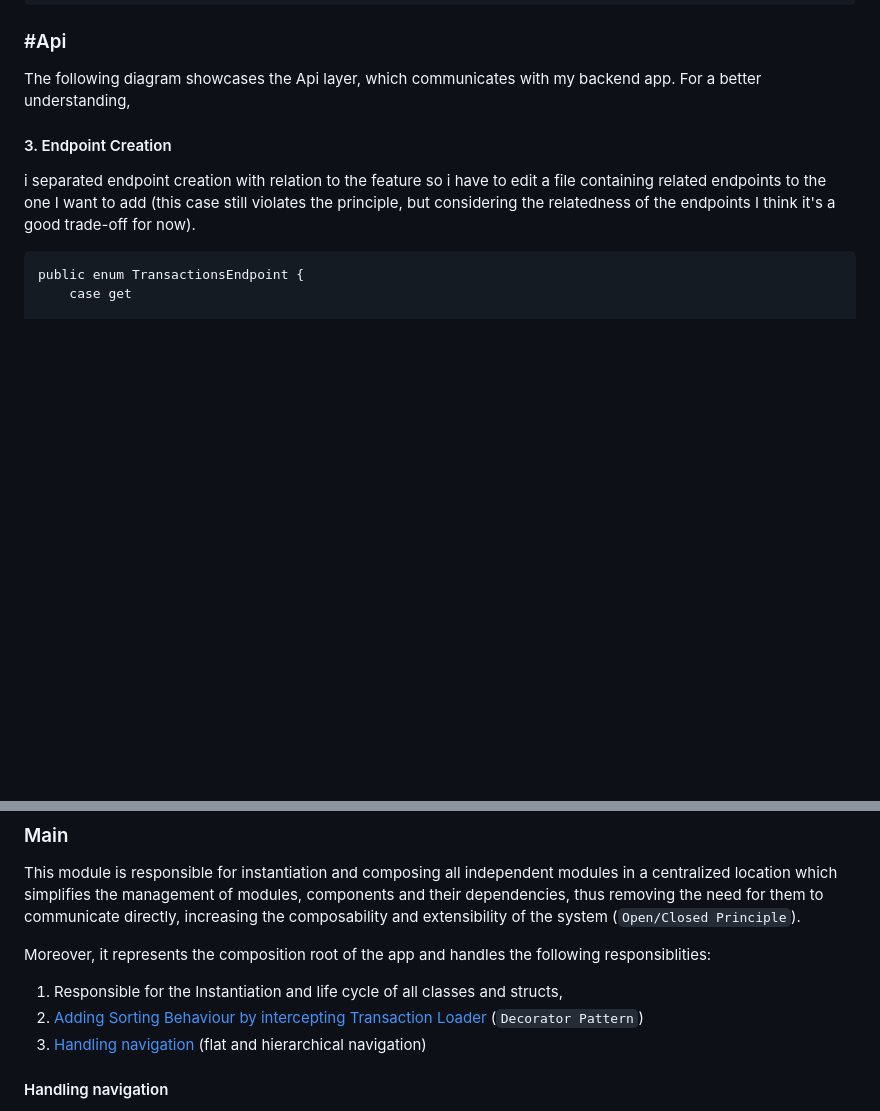
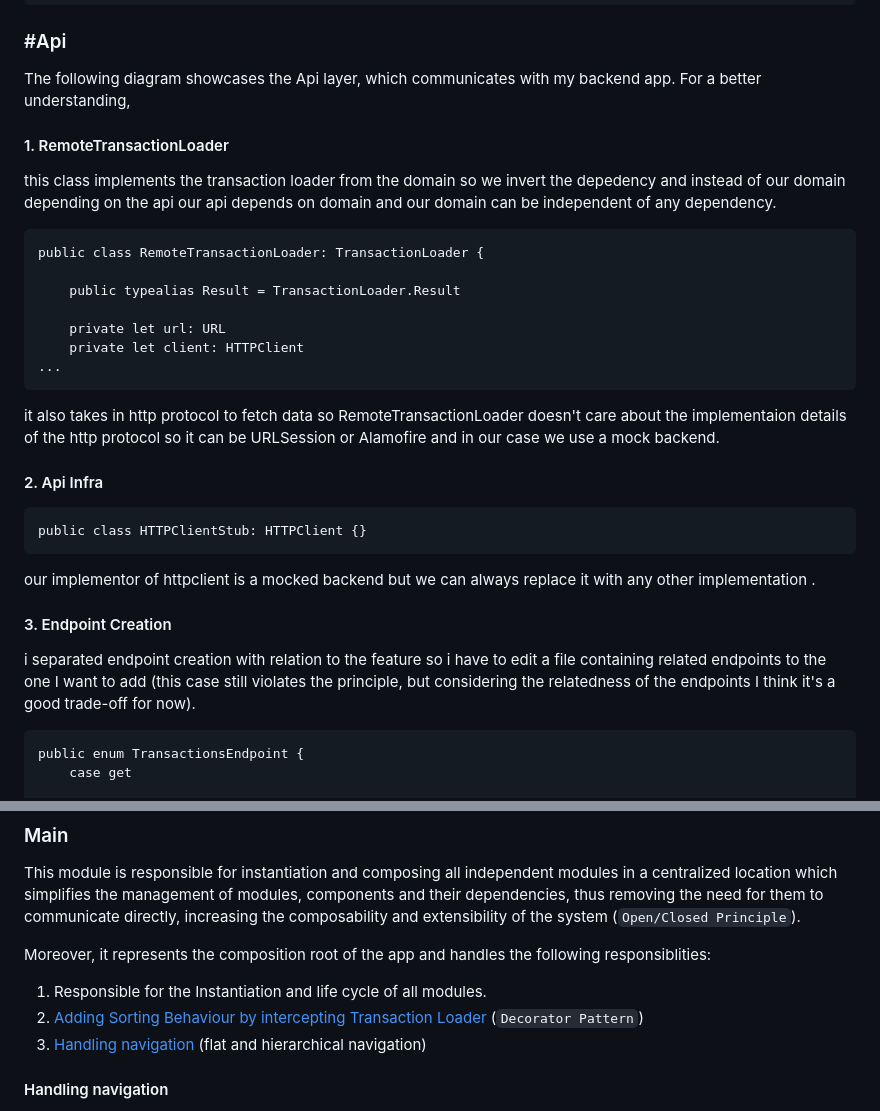
Before and after one commit to abdahad1996/WorldOfPAYBACK, a Markdown page: Readme_Sections/Architecture/Architecture.md, 2 parts joined by grey strips. Rendered like a GitHub page; blank space fills up the shorter version.

````diff
--- a/Readme_Sections/Architecture/Architecture.md
+++ b/Readme_Sections/Architecture/Architecture.md
@@ -69,7 +69,27 @@ public protocol TransactionLoader {
 
 ### #Api
 The following diagram showcases the Api layer, which communicates with my backend app. For a better understanding,
+#### 1. RemoteTransactionLoader
 
+this class implements the transaction loader from the domain so we invert the depedency and instead of our domain depending on the api our api depends on domain and our domain can be independent of any dependency.
+
+```
+public class RemoteTransactionLoader: TransactionLoader {
+
+    public typealias Result = TransactionLoader.Result
+
+    private let url: URL
+    private let client: HTTPClient
+...
+```
+
+it also takes in http protocol to fetch data so RemoteTransactionLoader doesn't care about the implementaion details of the http protocol so it can be URLSession or Alamofire and in our case we use a mock backend.
+
+#### 2. Api Infra
+```
+public class HTTPClientStub: HTTPClient {}
+```
+our implementor of httpclient is a mocked backend but we can always replace it with any other implementation .
 
 #### 3. Endpoint Creation
 i separated endpoint creation with relation to the feature so i have to edit a file containing related endpoints to the one I want to add (this case still violates the principle, but considering the relatedness of the endpoints I think it's a good trade-off for now).
@@ -166,7 +186,7 @@ public struct TransactionsView<TransactionCell: View, TransactionFilterView: Vie
 This module is responsible for instantiation and composing all independent modules in a centralized location which simplifies the management of modules, components and their dependencies, thus removing the need for them to communicate directly, increasing the composability and extensibility of the system (`Open/Closed Principle`).
 
 Moreover, it represents the composition root of the app and handles the following responsiblities:
-1. Responsible for the Instantiation and life cycle of all  classes and structs,
+1. Responsible for the Instantiation and life cycle of all modules.
 2. [Adding Sorting Behaviour by intercepting Transaction Loader](#adding-caching-by-intercepting-network-requests) (`Decorator Pattern`)
 3. [Handling navigation](#handling-navigation) (flat and hierarchical navigation)
 
````
